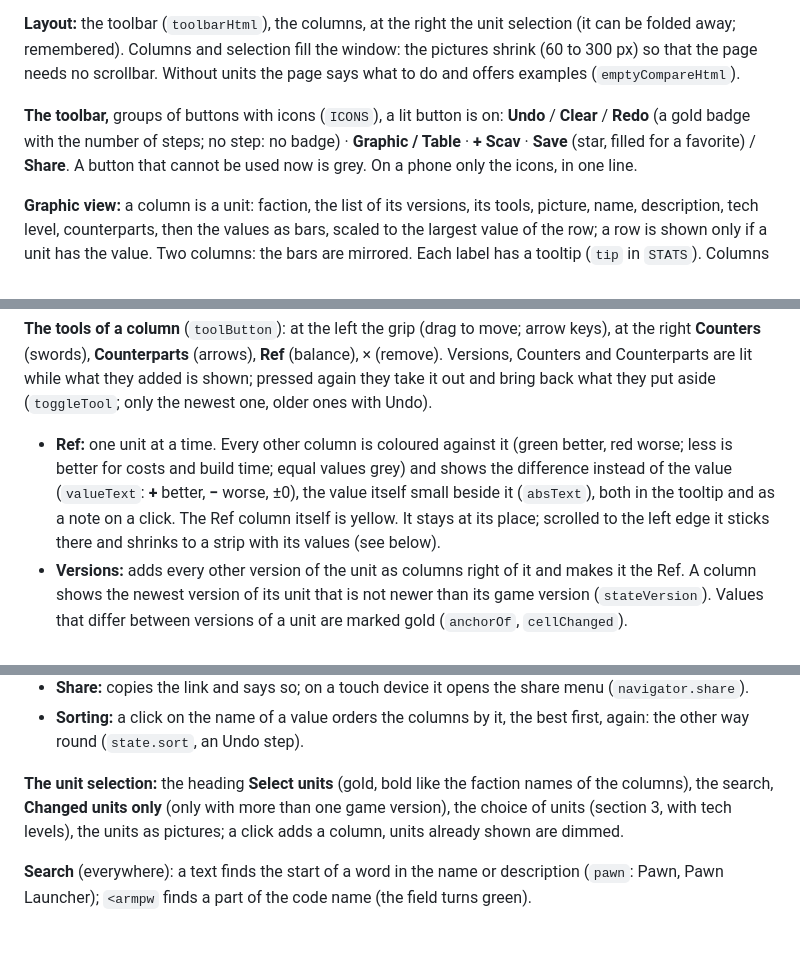
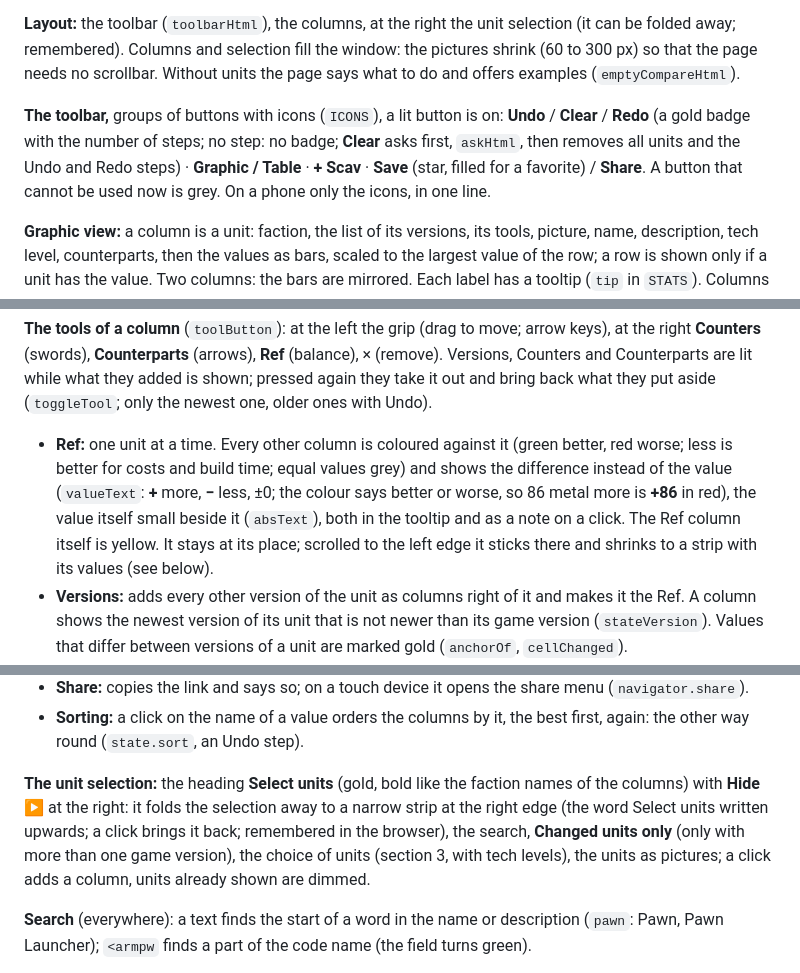
Before and after one commit to Ralf1108/BARUnitComparer, a Markdown page: docs/website.md, 3 parts joined by grey strips. Rendered like a GitHub page; blank space fills up the shorter version.

```diff
--- a/docs/website.md
+++ b/docs/website.md
@@ -88,7 +88,7 @@ As on the pictures: Armada blue (90, 140, 235), Cortex red (235, 85, 75), Legion
 
 **Layout:** the toolbar (`toolbarHtml`), the columns, at the right the unit selection (it can be folded away; remembered). Columns and selection fill the window: the pictures shrink (60 to 300 px) so that the page needs no scrollbar. Without units the page says what to do and offers examples (`emptyCompareHtml`).
 
-**The toolbar,** groups of buttons with icons (`ICONS`), a lit button is on: **Undo** / **Clear** / **Redo** (a gold badge with the number of steps; no step: no badge) · **Graphic / Table** · **+ Scav** · **Save** (star, filled for a favorite) / **Share**. A button that cannot be used now is grey. On a phone only the icons, in one line.
+**The toolbar,** groups of buttons with icons (`ICONS`), a lit button is on: **Undo** / **Clear** / **Redo** (a gold badge with the number of steps; no step: no badge; **Clear** asks first, `askHtml`, then removes all units and the Undo and Redo steps) · **Graphic / Table** · **+ Scav** · **Save** (star, filled for a favorite) / **Share**. A button that cannot be used now is grey. On a phone only the icons, in one line.
 
 **Graphic view:** a column is a unit: faction, the list of its versions, its tools, picture, name, description, tech level, counterparts, then the values as bars, scaled to the largest value of the row; a row is shown only if a unit has the value. Two columns: the bars are mirrored. Each label has a tooltip (`tip` in `STATS`). Columns are 360 px wide at least, a little narrower (down to 280 px) when that saves a few pixels of scrolling (`fitColumns`); arrows at the edges show hidden columns and scroll to the next one.
 
@@ -98,7 +98,7 @@ As on the pictures: Armada blue (90, 140, 235), Cortex red (235, 85, 75), Legion
 
 **The tools of a column** (`toolButton`): at the left the grip (drag to move; arrow keys), at the right **Counters** (swords), **Counterparts** (arrows), **Ref** (balance), × (remove). Versions, Counters and Counterparts are lit while what they added is shown; pressed again they take it out and bring back what they put aside (`toggleTool`; only the newest one, older ones with Undo).
 
-- **Ref:** one unit at a time. Every other column is coloured against it (green better, red worse; less is better for costs and build time; equal values grey) and shows the difference instead of the value (`valueText`: **+** better, **−** worse, ±0), the value itself small beside it (`absText`), both in the tooltip and as a note on a click. The Ref column itself is yellow. It stays at its place; scrolled to the left edge it sticks there and shrinks to a strip with its values (see below).
+- **Ref:** one unit at a time. Every other column is coloured against it (green better, red worse; less is better for costs and build time; equal values grey) and shows the difference instead of the value (`valueText`: **+** more, **−** less, ±0; the colour says better or worse, so 86 metal more is **+86** in red), the value itself small beside it (`absText`), both in the tooltip and as a note on a click. The Ref column itself is yellow. It stays at its place; scrolled to the left edge it sticks there and shrinks to a strip with its values (see below).
 - **Versions:** adds every other version of the unit as columns right of it and makes it the Ref. A column shows the newest version of its unit that is not newer than its game version (`stateVersion`). Values that differ between versions of a unit are marked gold (`anchorOf`, `cellChanged`).
 - **Counters:** replaces the other columns with the units that counter this unit (`counters.json`; grey if none is known).
 - **Counterparts:** adds the units of the other factions with the same group in `counterparts.json`; also one button per counterpart under the description.
@@ -112,7 +112,7 @@ As on the pictures: Armada blue (90, 140, 235), Cortex red (235, 85, 75), Legion
 - **Share:** copies the link and says so; on a touch device it opens the share menu (`navigator.share`).
 - **Sorting:** a click on the name of a value orders the columns by it, the best first, again: the other way round (`state.sort`, an Undo step).
 
-**The unit selection:** the heading **Select units** (gold, bold like the faction names of the columns), the search, **Changed units only** (only with more than one game version), the choice of units (section 3, with tech levels), the units as pictures; a click adds a column, units already shown are dimmed.
+**The unit selection:** the heading **Select units** (gold, bold like the faction names of the columns) with **Hide ▶** at the right: it folds the selection away to a narrow strip at the right edge (the word Select units written upwards; a click brings it back; remembered in the browser), the search, **Changed units only** (only with more than one game version), the choice of units (section 3, with tech levels), the units as pictures; a click adds a column, units already shown are dimmed.
 
 **Search** (everywhere): a text finds the start of a word in the name or description (`pawn`: Pawn, Pawn Launcher); `<armpw` finds a part of the code name (the field turns green).
 
```
Also changed, not shown: README.md (+3 -3 lines), docs/compare.png, docs/phone.png, website/preview.png, 3 other files.
